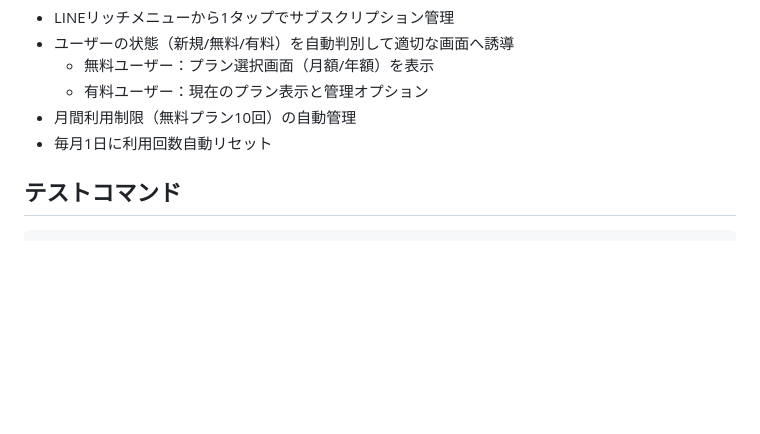
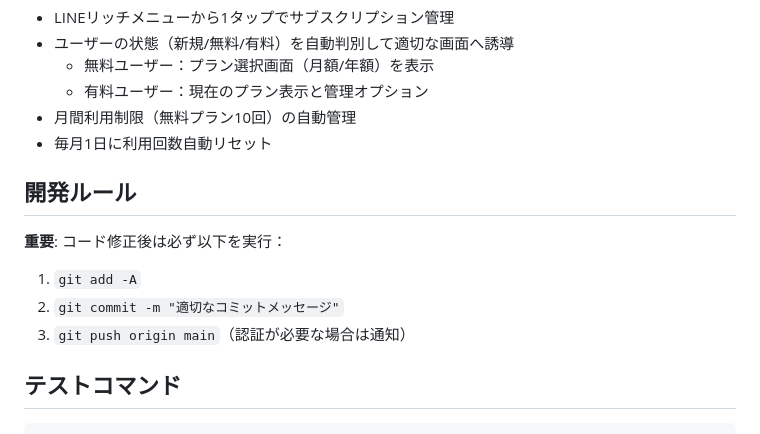
Before and after one commit to enishia-yamamoto/trimmer-ai-bot, a Markdown page: CLAUDE.md, the part around the change. Rendered like a GitHub page; blank space fills up the shorter version.

Commit message:
Add development rule: Always commit and push after code changes

````diff
--- a/CLAUDE.md
+++ b/CLAUDE.md
@@ -80,6 +80,12 @@ LINE Official Account Managerでの設定：
 - 月間利用制限（無料プラン10回）の自動管理
 - 毎月1日に利用回数自動リセット
 
+## 開発ルール
+**重要**: コード修正後は必ず以下を実行：
+1. `git add -A`
+2. `git commit -m "適切なコミットメッセージ"`
+3. `git push origin main`（認証が必要な場合は通知）
+
 ## テストコマンド
 ```bash
 npm run dev  # ローカル開発
````
